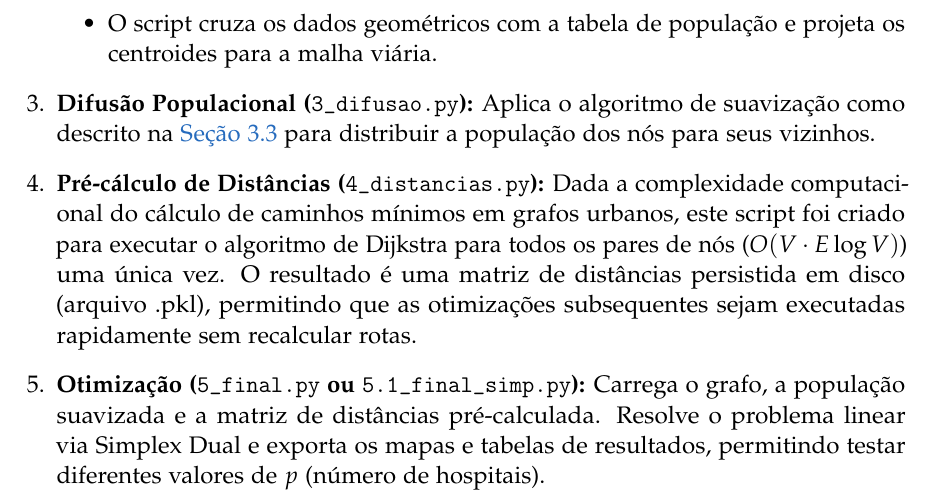
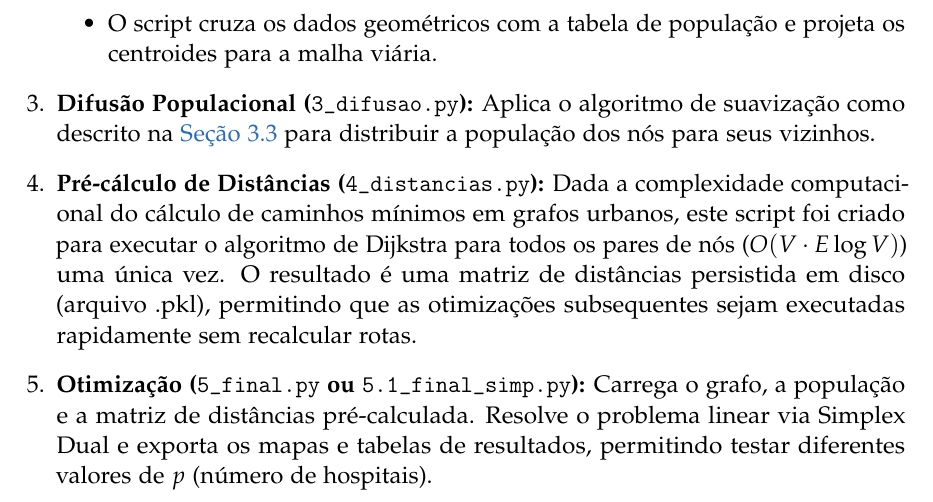
Before and after one commit to kainaas/Trabalho_Otimizacao, a LaTeX thesis (Relatorio/relatorio.tex): part of page 11 of 14, cut so that both start at the same text. Compiled offline with pdfLaTeX.

Commit message:
mundanças pontuais  no relatorio

```diff
--- a/Relatorio/relatorio.tex
+++ b/Relatorio/relatorio.tex
@@ -256,7 +256,7 @@
 
         \item \textbf{Pré-cálculo de Distâncias (\texttt{4\_distancias.py}):} Dada a complexidade computacional do cálculo de caminhos mínimos em grafos urbanos, este script foi criado para executar o algoritmo de Dijkstra para todos os pares de nós ($O(V \cdot E \log V)$) uma única vez. O resultado é uma matriz de distâncias persistida em disco (arquivo .pkl), permitindo que as otimizações subsequentes sejam executadas rapidamente sem recalcular rotas.
 
-        \item \textbf{Otimização (\texttt{5\_final.py} ou \texttt{5.1\_final\_simp.py}):} Carrega o grafo, a população suavizada e a matriz de distâncias pré-calculada. Resolve o problema linear via Simplex Dual e exporta os mapas e tabelas de resultados, permitindo testar diferentes valores de $p$ (número de hospitais).
+        \item \textbf{Otimização (\texttt{5\_final.py} ou \texttt{5.1\_final\_simp.py}):} Carrega o grafo, a população e a matriz de distâncias pré-calculada. Resolve o problema linear via Simplex Dual e exporta os mapas e tabelas de resultados, permitindo testar diferentes valores de $p$ (número de hospitais).
     \end{enumerate}
 
     \chapter{Resultados}
```
Also changed, not shown: Relatorio/relatorio.pdf.
